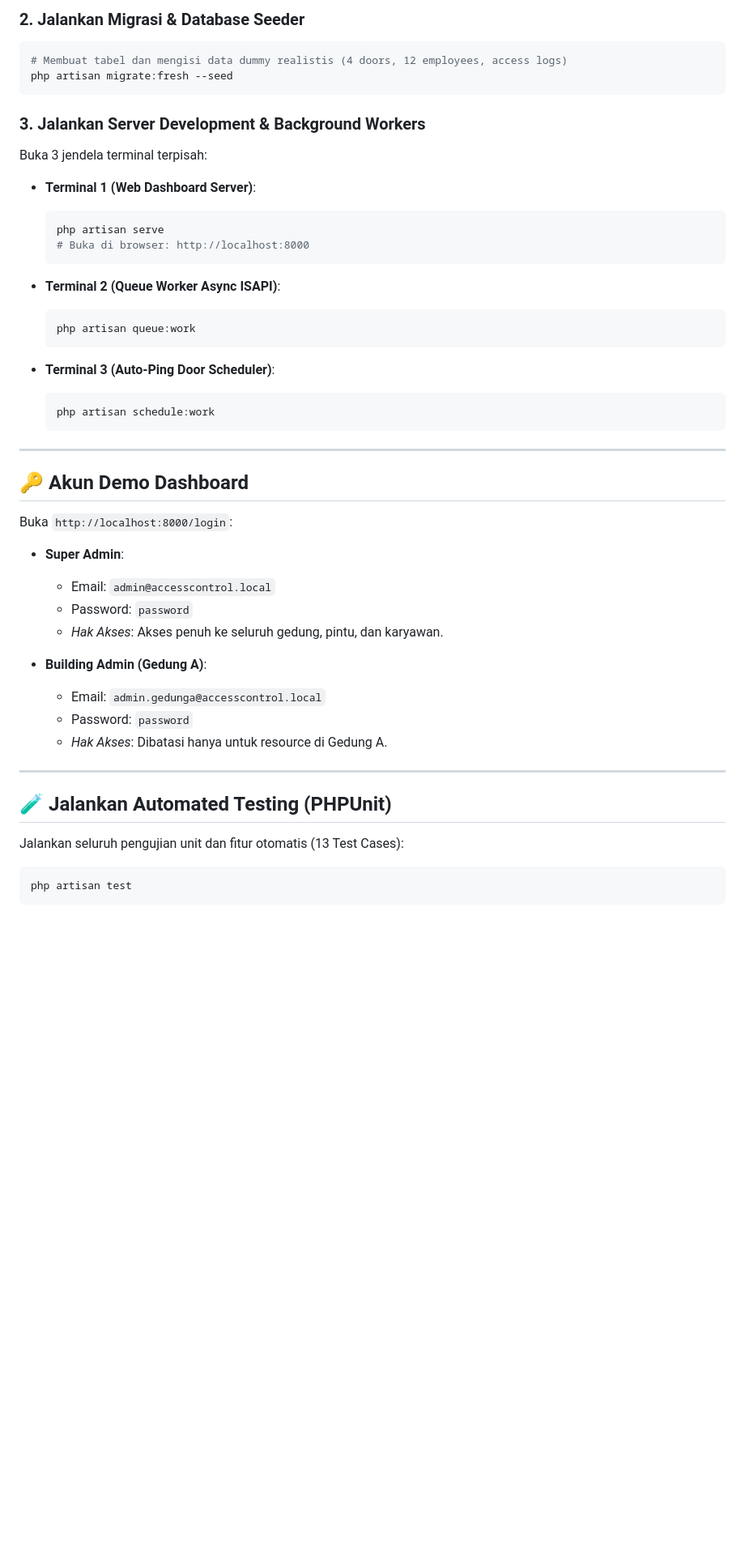
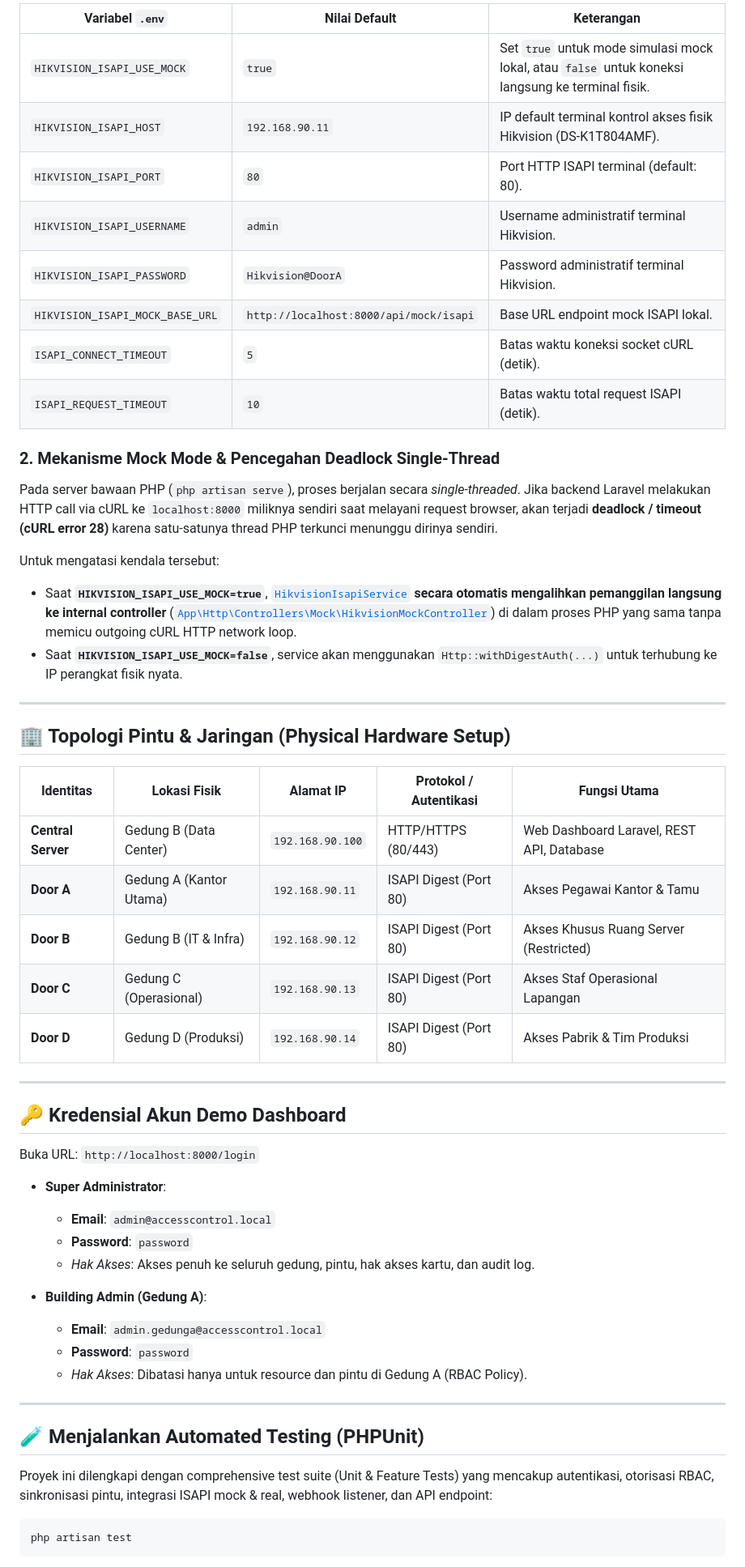
Before and after one commit to ishakper/pkp_gestscure, a Markdown page: README.md, the part around one of its changes. Shown at 81% size. Drawn GitHub-style; blank space fills up the shorter version.

````diff
--- a/README.md
+++ b/README.md
@@ -42,50 +61,57 @@ php artisan key:generate
 
-### 2. Jalankan Migrasi & Database Seeder
-```bash
-# Membuat tabel dan mengisi data dummy realistis (4 doors, 12 employees, access logs)
-php artisan migrate:fresh --seed
-```
+| Variabel `.env` | Nilai Default | Keterangan |
+|---|---|---|
+| `HIKVISION_ISAPI_USE_MOCK` | `true` | Set `true` untuk mode simulasi mock lokal, atau `false` untuk koneksi langsung ke terminal fisik. |
+| `HIKVISION_ISAPI_HOST` | `192.168.90.11` | IP default terminal kontrol akses fisik Hikvision (DS-K1T804AMF). |
+| `HIKVISION_ISAPI_PORT` | `80` | Port HTTP ISAPI terminal (default: 80). |
+| `HIKVISION_ISAPI_USERNAME` | `admin` | Username administratif terminal Hikvision. |
+| `HIKVISION_ISAPI_PASSWORD` | `Hikvision@DoorA` | Password administratif terminal Hikvision. |
+| `HIKVISION_ISAPI_MOCK_BASE_URL` | `http://localhost:8000/api/mock/isapi` | Base URL endpoint mock ISAPI lokal. |
+| `ISAPI_CONNECT_TIMEOUT` | `5` | Batas waktu koneksi socket cURL (detik). |
+| `ISAPI_REQUEST_TIMEOUT` | `10` | Batas waktu total request ISAPI (detik). |
 
-### 3. Jalankan Server Development & Background Workers
-Buka 3 jendela terminal terpisah:
+### 2. Mekanisme Mock Mode & Pencegahan Deadlock Single-Thread
 
-- **Terminal 1 (Web Dashboard Server)**:
-  ```bash
-  php artisan serve
-  # Buka di browser: http://localhost:8000
-  ```
+Pada server bawaan PHP (`php artisan serve`), proses berjalan secara *single-threaded*. Jika backend Laravel melakukan HTTP call via cURL ke `localhost:8000` miliknya sendiri saat melayani request browser, akan terjadi **deadlock / timeout (cURL error 28)** karena satu-satunya thread PHP terkunci menunggu dirinya sendiri.
 
-- **Terminal 2 (Queue Worker Async ISAPI)**:
-  ```bash
-  php artisan queue:work
-  ```
-
-- **Terminal 3 (Auto-Ping Door Scheduler)**:
-  ```bash
-  php artisan schedule:work
-  ```
+Untuk mengatasi kendala tersebut:
+- Saat **`HIKVISION_ISAPI_USE_MOCK=true`**, [`HikvisionIsapiService`](file:///d:/Magang/Project/access-door-management/app/Services/HikvisionIsapiService.php) **secara otomatis mengalihkan pemanggilan langsung ke internal controller** ([`App\Http\Controllers\Mock\HikvisionMockController`](file:///d:/Magang/Project/access-door-management/app/Http/Controllers/Mock/HikvisionMockController.php)) di dalam proses PHP yang sama tanpa memicu outgoing cURL HTTP network loop.
+- Saat **`HIKVISION_ISAPI_USE_MOCK=false`**, service akan menggunakan `Http::withDigestAuth(...)` untuk terhubung ke IP perangkat fisik nyata.
 
 ---
 
-## 🔑 Akun Demo Dashboard
+## 🏢 Topologi Pintu & Jaringan (Physical Hardware Setup)
 
-Buka `http://localhost:8000/login`:
-
-- **Super Admin**:
-  - Email: `admin@accesscontrol.local`
-  - Password: `password`
-  - *Hak Akses*: Akses penuh ke seluruh gedung, pintu, dan karyawan.
-
-- **Building Admin (Gedung A)**:
-  - Email: `admin.gedunga@accesscontrol.local`
-  - Password: `password`
-  - *Hak Akses*: Dibatasi hanya untuk resource di Gedung A.
+| Identitas | Lokasi Fisik | Alamat IP | Protokol / Autentikasi | Fungsi Utama |
+|---|---|---|---|---|
+| **Central Server** | Gedung B (Data Center) | `192.168.90.100` | HTTP/HTTPS (80/443) | Web Dashboard Laravel, REST API, Database |
+| **Door A** | Gedung A (Kantor Utama) | `192.168.90.11` | ISAPI Digest (Port 80) | Akses Pegawai Kantor & Tamu |
+| **Door B** | Gedung B (IT & Infra) | `192.168.90.12` | ISAPI Digest (Port 80) | Akses Khusus Ruang Server (Restricted) |
+| **Door C** | Gedung C (Operasional) | `192.168.90.13` | ISAPI Digest (Port 80) | Akses Staf Operasional Lapangan |
+| **Door D** | Gedung D (Produksi) | `192.168.90.14` | ISAPI Digest (Port 80) | Akses Pabrik & Tim Produksi |
 
 ---
 
-## 🧪 Jalankan Automated Testing (PHPUnit)
+## 🔑 Kredensial Akun Demo Dashboard
 
-Jalankan seluruh pengujian unit dan fitur otomatis (13 Test Cases):
+Buka URL: `http://localhost:8000/login`
+
+- **Super Administrator**:
+  - **Email**: `admin@accesscontrol.local`
+  - **Password**: `password`
+  - *Hak Akses*: Akses penuh ke seluruh gedung, pintu, hak akses kartu, dan audit log.
+
+- **Building Admin (Gedung A)**:
+  - **Email**: `admin.gedunga@accesscontrol.local`
+  - **Password**: `password`
+  - *Hak Akses*: Dibatasi hanya untuk resource dan pintu di Gedung A (RBAC Policy).
+
+---
+
+## 🧪 Menjalankan Automated Testing (PHPUnit)
+
+Proyek ini dilengkapi dengan comprehensive test suite (Unit & Feature Tests) yang mencakup autentikasi, otorisasi RBAC, sinkronisasi pintu, integrasi ISAPI mock & real, webhook listener, dan API endpoint:
+
 ```bash
 php artisan test
 ```
````
Also changed, not shown: other parts of README.md (+91 -218 lines).
